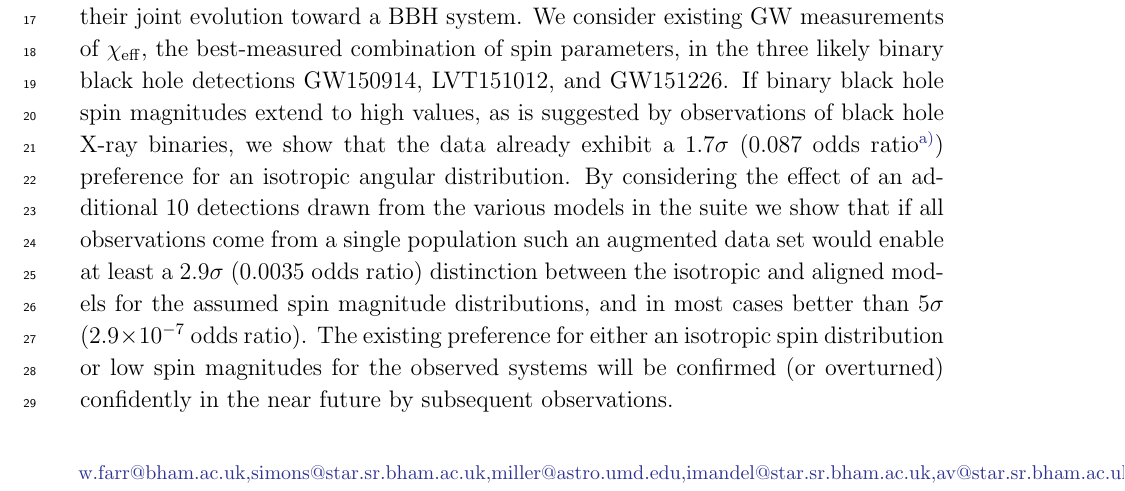
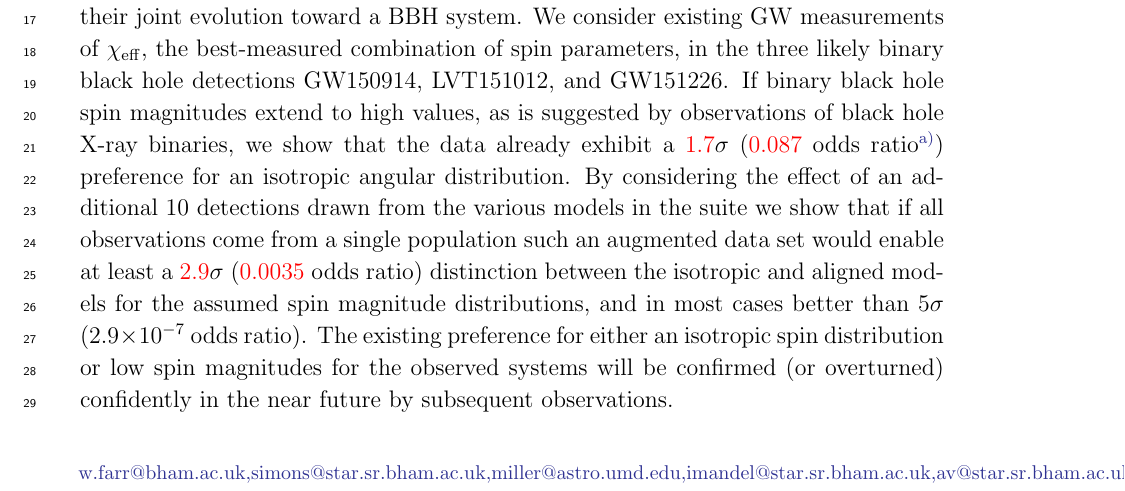
Before and after one commit to farr/AlignedVersusIsoSpin, a LaTeX paper (paper/AlignedIsotropicGW.tex): part of page 1 of 14, cut so that both start at the same text. Compiled offline with pdfLaTeX.

Commit message:
Back to red 'checkme' text after DCC posting.

```diff
--- a/paper/AlignedIsotropicGW.tex
+++ b/paper/AlignedIsotropicGW.tex
@@ -16,8 +16,8 @@
 \newcommand{\pali}{p_\mathrm{ali}}
 \newcommand{\piso}{p_\mathrm{iso}}
 
-%\newcommand{\checkme}[1]{\textcolor{red}{#1}}
-\newcommand{\checkme}[1]{ #1 }
+\newcommand{\checkme}[1]{\textcolor{red}{#1}}
+%\newcommand{\checkme}[1]{ #1 }
 
 \newcommand{\OOneSigmaIsoAligned}{\checkme{1.7}}
 \newcommand{\OOneOddsIsoAligned}{\checkme{0.087}}
```
